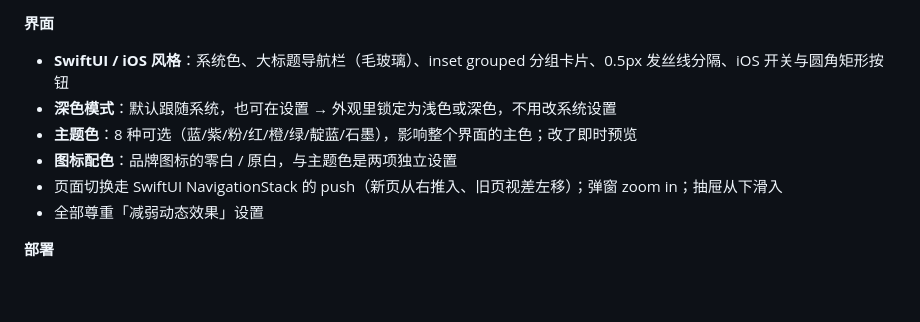
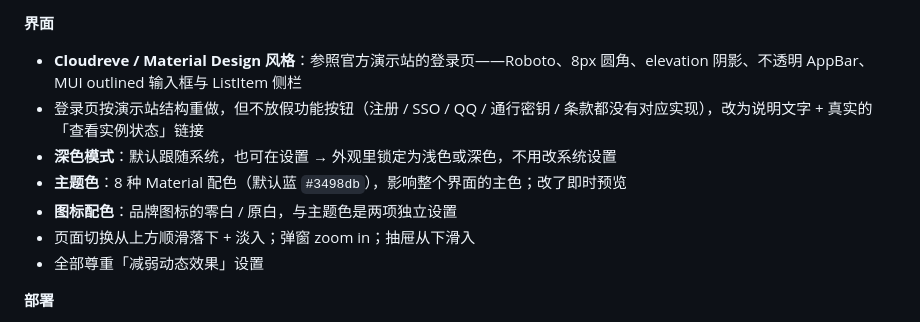
Before and after one commit to AlotofSkymoon/Cloudrive, a Markdown page: CHANGELOG.md, the part around the change. Drawn GitHub-style; blank space fills up the shorter version.

```diff
--- a/CHANGELOG.md
+++ b/CHANGELOG.md
@@ -39,11 +39,12 @@
 - 环境变量基本不用配，`ADMIN_PASSWORD` 走 Secrets 即可
 
 **界面**
-- **SwiftUI / iOS 风格**：系统色、大标题导航栏（毛玻璃）、inset grouped 分组卡片、0.5px 发丝线分隔、iOS 开关与圆角矩形按钮
+- **Cloudreve / Material Design 风格**：参照官方演示站的登录页——Roboto、8px 圆角、elevation 阴影、不透明 AppBar、MUI outlined 输入框与 ListItem 侧栏
+- 登录页按演示站结构重做，但不放假功能按钮（注册 / SSO / QQ / 通行密钥 / 条款都没有对应实现），改为说明文字 + 真实的「查看实例状态」链接
 - **深色模式**：默认跟随系统，也可在设置 → 外观里锁定为浅色或深色，不用改系统设置
-- **主题色**：8 种可选（蓝/紫/粉/红/橙/绿/靛蓝/石墨），影响整个界面的主色；改了即时预览
+- **主题色**：8 种 Material 配色（默认蓝 `#3498db`），影响整个界面的主色；改了即时预览
 - **图标配色**：品牌图标的零白 / 原白，与主题色是两项独立设置
-- 页面切换走 SwiftUI NavigationStack 的 push（新页从右推入、旧页视差左移）；弹窗 zoom in；抽屉从下滑入
+- 页面切换从上方顺滑落下 + 淡入；弹窗 zoom in；抽屉从下滑入
 - 全部尊重「减弱动态效果」设置
 
 **部署**
```
Also changed, not shown: README.md (+16 -10 lines), docs/preview-login.png (added), docs/preview.png, 11 other files.
